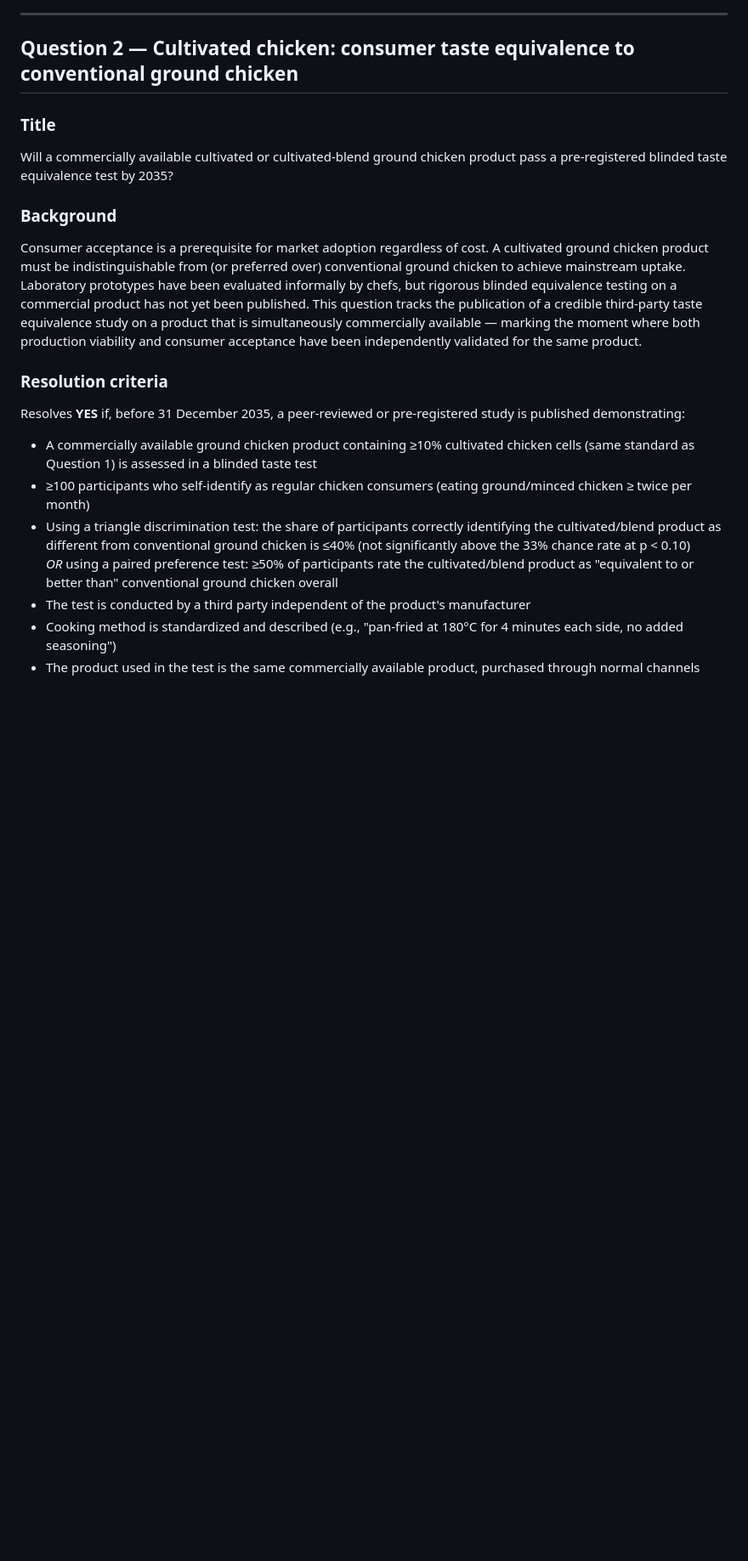
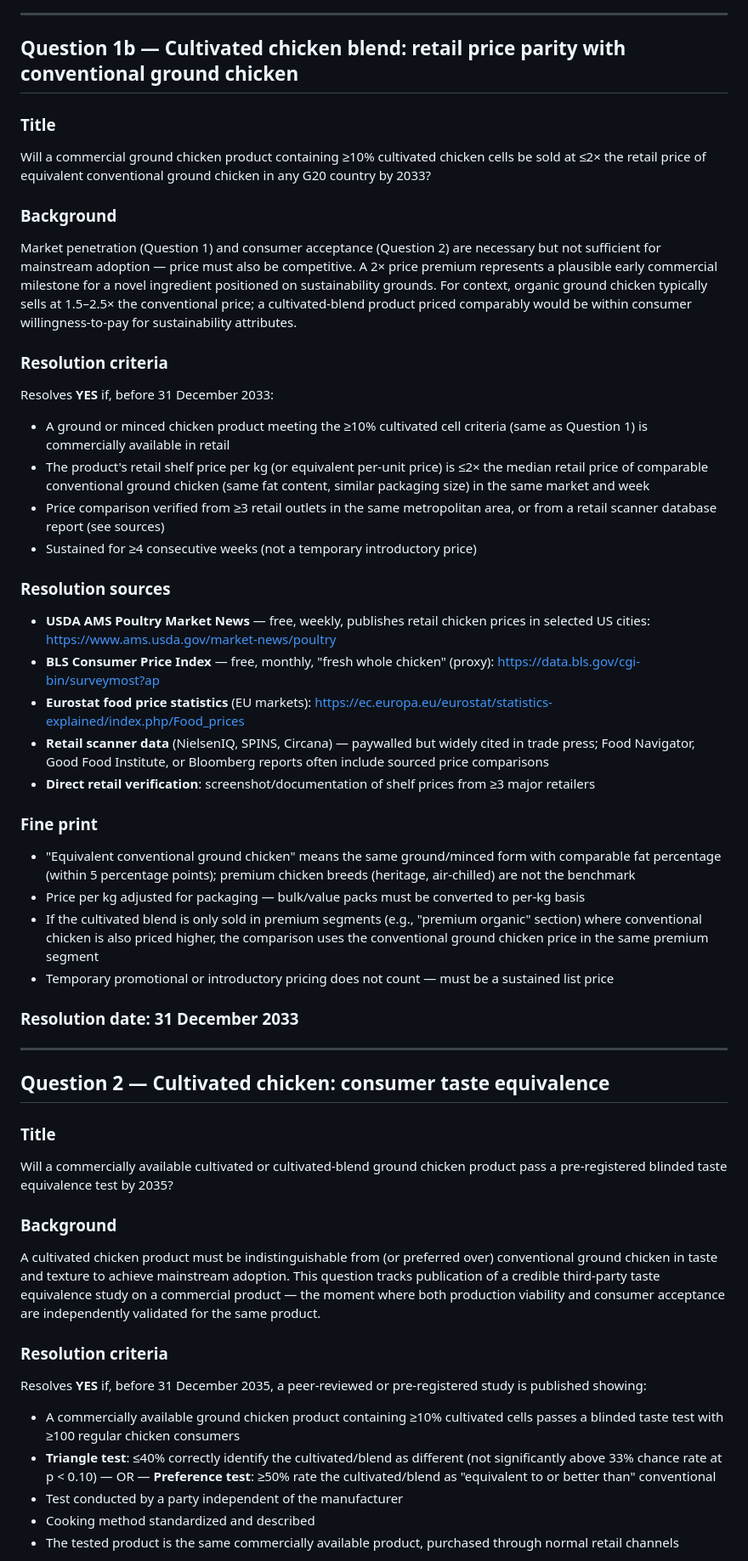
Before and after one commit to unjournal/cm_pq_modeling, a Markdown page: docs/cultivated-food-pq-candidates.md, the part around one of its changes. Shown at 85% size. GitHub-like rendering; blank space fills up the shorter version.

```diff
--- a/docs/cultivated-food-pq-candidates.md
+++ b/docs/cultivated-food-pq-candidates.md
@@ -44,22 +45,53 @@ Resolves **NO** if no such product is available by that date.
 
 ---
 
-## Question 2 — Cultivated chicken: consumer taste equivalence to conventional ground chicken
+## Question 1b — Cultivated chicken blend: retail price parity with conventional ground chicken
+
+### Title
+Will a commercial ground chicken product containing ≥10% cultivated chicken cells be sold at ≤2× the retail price of equivalent conventional ground chicken in any G20 country by 2033?
+
+### Background
+Market penetration (Question 1) and consumer acceptance (Question 2) are necessary but not sufficient for mainstream adoption — price must also be competitive. A 2× price premium represents a plausible early commercial milestone for a novel ingredient positioned on sustainability grounds. For context, organic ground chicken typically sells at 1.5–2.5× the conventional price; a cultivated-blend product priced comparably would be within consumer willingness-to-pay for sustainability attributes.
+
+### Resolution criteria
+Resolves **YES** if, before 31 December 2033:
+
+- A ground or minced chicken product meeting the ≥10% cultivated cell criteria (same as Question 1) is commercially available in retail
+- The product's retail shelf price per kg (or equivalent per-unit price) is ≤2× the median retail price of comparable conventional ground chicken (same fat content, similar packaging size) in the same market and week
+- Price comparison verified from ≥3 retail outlets in the same metropolitan area, or from a retail scanner database report (see sources)
+- Sustained for ≥4 consecutive weeks (not a temporary introductory price)
+
+### Resolution sources
+- **USDA AMS Poultry Market News** — free, weekly, publishes retail chicken prices in selected US cities: https://www.ams.usda.gov/market-news/poultry
+- **BLS Consumer Price Index** — free, monthly, "fresh whole chicken" (proxy): https://data.bls.gov/cgi-bin/surveymost?ap
+- **Eurostat food price statistics** (EU markets): https://ec.europa.eu/eurostat/statistics-explained/index.php/Food_prices
+- **Retail scanner data** (NielsenIQ, SPINS, Circana) — paywalled but widely cited in trade press; Food Navigator, Good Food Institute, or Bloomberg reports often include sourced price comparisons
+- **Direct retail verification**: screenshot/documentation of shelf prices from ≥3 major retailers
+
+### Fine print
+- "Equivalent conventional ground chicken" means the same ground/minced form with comparable fat percentage (within 5 percentage points); premium chicken breeds (heritage, air-chilled) are not the benchmark
+- Price per kg adjusted for packaging — bulk/value packs must be converted to per-kg basis
+- If the cultivated blend is only sold in premium segments (e.g., "premium organic" section) where conventional chicken is also priced higher, the comparison uses the conventional ground chicken price in the same premium segment
+- Temporary promotional or introductory pricing does not count — must be a sustained list price
+
+### Resolution date: 31 December 2033
+
+---
+
+## Question 2 — Cultivated chicken: consumer taste equivalence
 
 ### Title
 Will a commercially available cultivated or cultivated-blend ground chicken product pass a pre-registered blinded taste equivalence test by 2035?
 
 ### Background
-Consumer acceptance is a prerequisite for market adoption regardless of cost. A cultivated ground chicken product must be indistinguishable from (or preferred over) conventional ground chicken to achieve mainstream uptake. Laboratory prototypes have been evaluated informally by chefs, but rigorous blinded equivalence testing on a commercial product has not yet been published. This question tracks the publication of a credible third-party taste equivalence study on a product that is simultaneously commercially available — marking the moment where both production viability and consumer acceptance have been independently validated for the same product.
+A cultivated chicken product must be indistinguishable from (or preferred over) conventional ground chicken in taste and texture to achieve mainstream adoption. This question tracks publication of a credible third-party taste equivalence study on a commercial product — the moment where both production viability and consumer acceptance are independently validated for the same product.
 
 ### Resolution criteria
-Resolves **YES** if, before 31 December 2035, a peer-reviewed or pre-registered study is published demonstrating:
+Resolves **YES** if, before 31 December 2035, a peer-reviewed or pre-registered study is published showing:
 
-- A commercially available ground chicken product containing ≥10% cultivated chicken cells (same standard as Question 1) is assessed in a blinded taste test
-- ≥100 participants who self-identify as regular chicken consumers (eating ground/minced chicken ≥ twice per month)
-- Using a triangle discrimination test: the share of participants correctly identifying the cultivated/blend product as different from conventional ground chicken is ≤40% (not significantly above the 33% chance rate at p < 0.10)
-  *OR* using a paired preference test: ≥50% of participants rate the cultivated/blend product as "equivalent to or better than" conventional ground chicken overall
-- The test is conducted by a third party independent of the product's manufacturer
-- Cooking method is standardized and described (e.g., "pan-fried at 180°C for 4 minutes each side, no added seasoning")
-- The product used in the test is the same commercially available product, purchased through normal channels
+- A commercially available ground chicken product containing ≥10% cultivated cells passes a blinded taste test with ≥100 regular chicken consumers
+- **Triangle test**: ≤40% correctly identify the cultivated/blend as different (not significantly above 33% chance rate at p < 0.10) — OR — **Preference test**: ≥50% rate the cultivated/blend as "equivalent to or better than" conventional
+- Test conducted by a party independent of the manufacturer
+- Cooking method standardized and described
+- The tested product is the same commercially available product, purchased through normal retail channels
 
```
Also changed, not shown: other parts of docs/cultivated-food-pq-candidates.md (+130 -69 lines).
